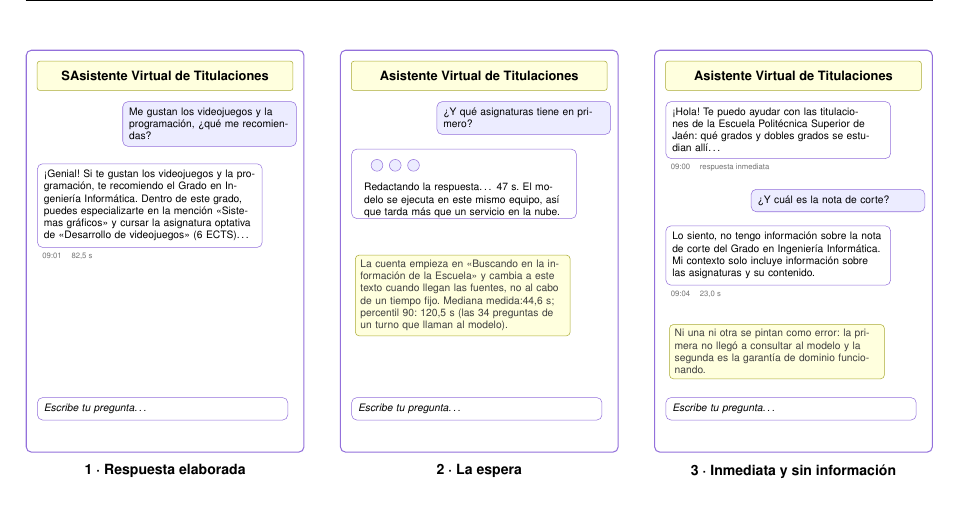
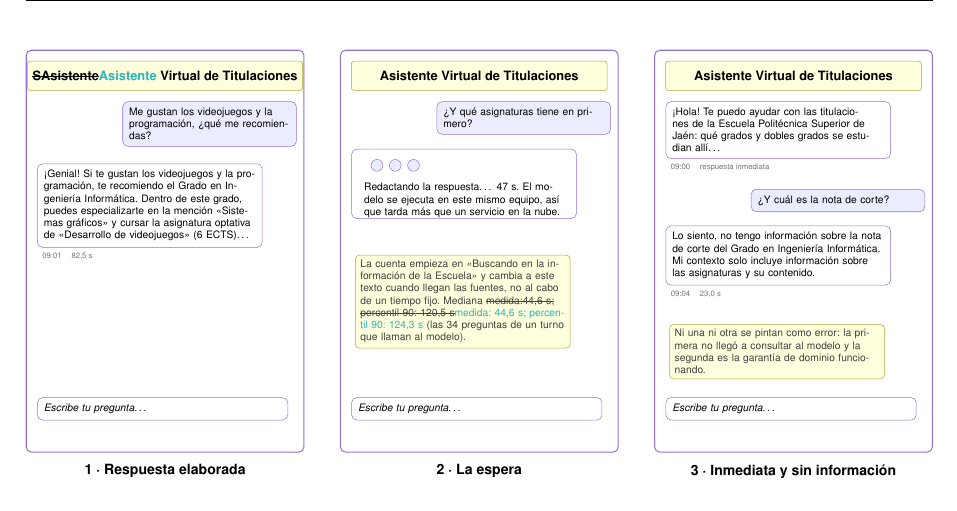
Before and after one commit to samubp10/tfg-recomendador-uja, a LaTeX document (memoria/main.tex, which reads memoria/diagramas/DiagramaEstadosChat.tex): part of page 102 of 144, cut so that both start at the same text. Compiled offline with pdfLaTeX.

Commit message:
docs(IT-52): erratas y percentil del diagrama de estados
El percentil 90 se calcula por rango, como la cifra anterior: 124,3 s. Cada cambio va tachado y con la propuesta en turquesa al lado, para que el autor decida; no se toca su texto.

```diff
--- a/memoria/diagramas/DiagramaEstadosChat.tex
+++ b/memoria/diagramas/DiagramaEstadosChat.tex
@@ -21,7 +21,7 @@
       ]
 
       \node[pantalla, minimum width=7.6cm, minimum height=11cm] at (3.8,5.5) {};
-      \node[barra, minimum width=7cm] at (3.8,10.3) {SAsistente Virtual de Titulaciones};
+      \node[barra, minimum width=7cm] at (3.8,10.3) {\sout{SAsistente}\textcolor{borrador2}{Asistente} Virtual de Titulaciones};
       \node[usuario, text width=4.4cm, anchor=north east] at (7.4,9.6)
       {Me gustan los videojuegos y la programación, ¿qué me recomiendas?};
       \node[asistente, text width=5.8cm, anchor=north west] (r1) at (0.3,7.9)
@@ -49,7 +49,7 @@
         \node[nota, text width=5.6cm, anchor=north west] at (0.4,5.4)
         {La cuenta empieza en «Buscando en la información de la Escuela» y cambia
           a este texto cuando llegan las fuentes, no al cabo de un tiempo fijo.
-          Mediana medida:44,6 s; percentil 90: 120,5 s (las 34 preguntas de un turno que llaman al modelo).};
+          Mediana \sout{medida:44,6 s; percentil 90: 120,5 s}\textcolor{borrador2}{medida: 44,6 s; percentil 90: 124,3 s} (las 34 preguntas de un turno que llaman al modelo).};
         \node[entrada, text width=6.5cm, anchor=north west] at (0.3,1.5)
         {Escribe tu pregunta\ldots};
         \node[rotulo] at (3.8,-0.2) {2 · La espera};
```
